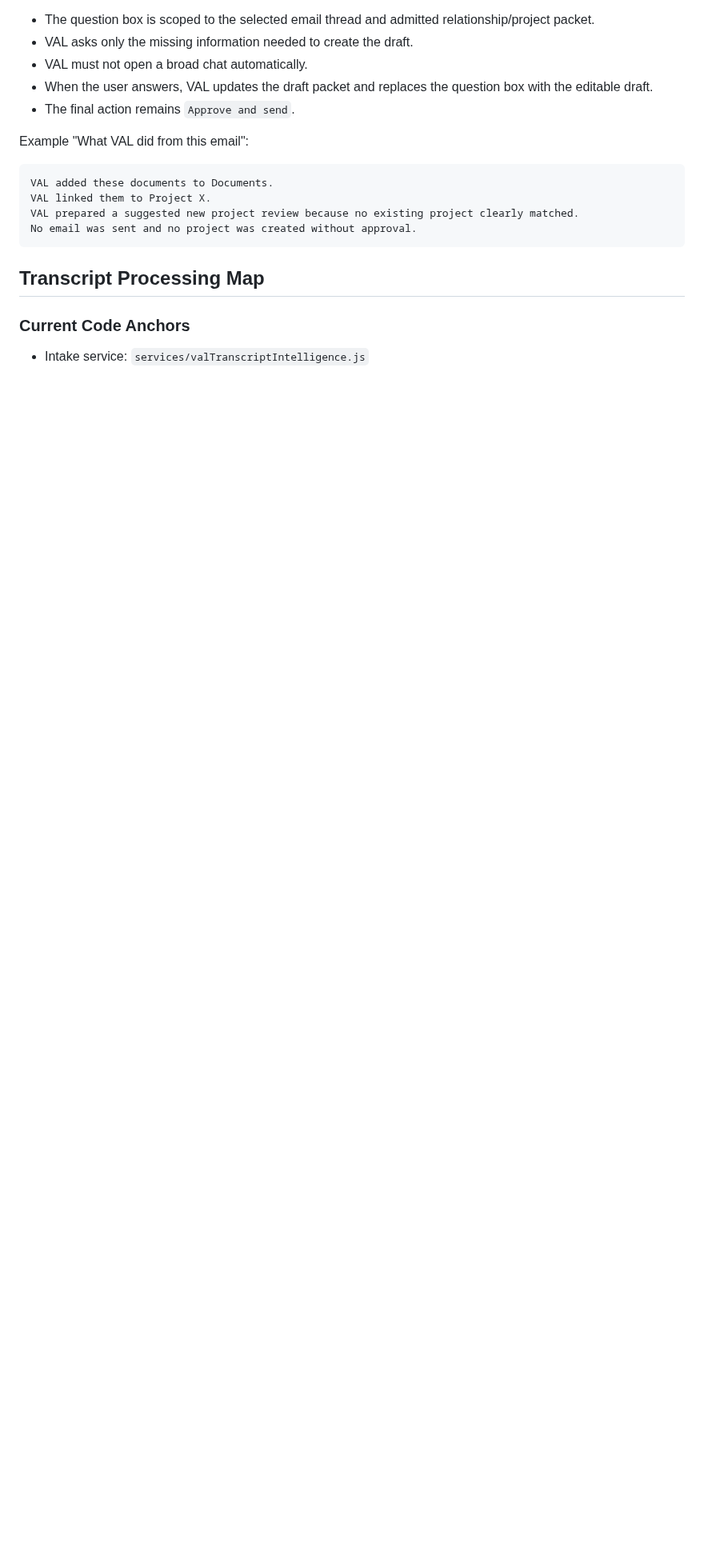
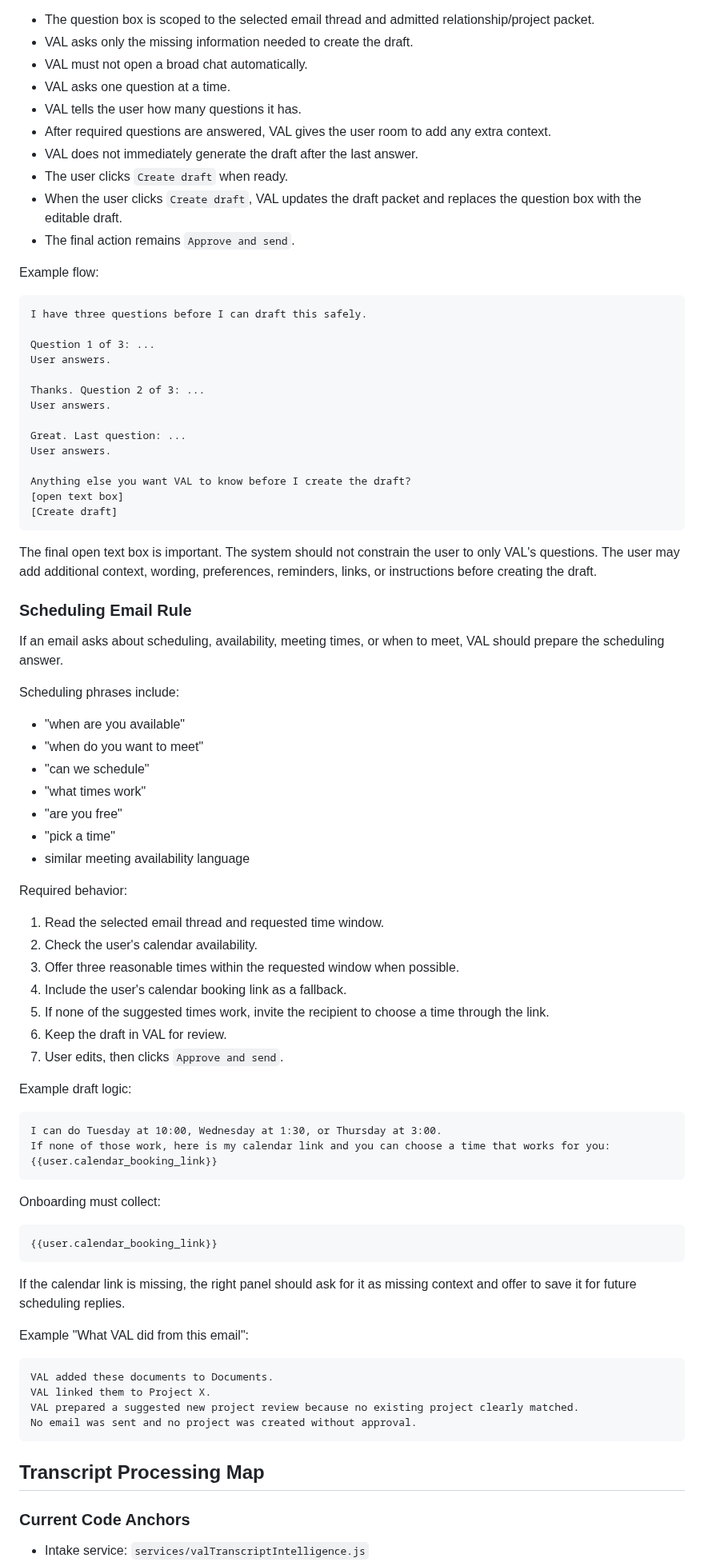
Before and after one commit to JessaGrace1221/jessa_VAL, a Markdown page: docs/VAL_SYSTEM_WIDE_SOURCE_AND_CLICK_MAP.md, the part around the change. Shown at 80% size. Drawn GitHub-style; blank space fills up the shorter version.

Commit message:
Document scheduling draft context flow

````diff
--- a/docs/VAL_SYSTEM_WIDE_SOURCE_AND_CLICK_MAP.md
+++ b/docs/VAL_SYSTEM_WIDE_SOURCE_AND_CLICK_MAP.md
@@ -558,8 +558,73 @@ Rules:
 - The question box is scoped to the selected email thread and admitted relationship/project packet.
 - VAL asks only the missing information needed to create the draft.
 - VAL must not open a broad chat automatically.
-- When the user answers, VAL updates the draft packet and replaces the question box with the editable draft.
+- VAL asks one question at a time.
+- VAL tells the user how many questions it has.
+- After required questions are answered, VAL gives the user room to add any extra context.
+- VAL does not immediately generate the draft after the last answer.
+- The user clicks `Create draft` when ready.
+- When the user clicks `Create draft`, VAL updates the draft packet and replaces the question box with the editable draft.
 - The final action remains `Approve and send`.
+
+Example flow:
+
+```text
+I have three questions before I can draft this safely.
+
+Question 1 of 3: ...
+User answers.
+
+Thanks. Question 2 of 3: ...
+User answers.
+
+Great. Last question: ...
+User answers.
+
+Anything else you want VAL to know before I create the draft?
+[open text box]
+[Create draft]
+```
+
+The final open text box is important. The system should not constrain the user to only VAL's questions. The user may add additional context, wording, preferences, reminders, links, or instructions before creating the draft.
+
+### Scheduling Email Rule
+
+If an email asks about scheduling, availability, meeting times, or when to meet, VAL should prepare the scheduling answer.
+
+Scheduling phrases include:
+
+- "when are you available"
+- "when do you want to meet"
+- "can we schedule"
+- "what times work"
+- "are you free"
+- "pick a time"
+- similar meeting availability language
+
+Required behavior:
+
+1. Read the selected email thread and requested time window.
+2. Check the user's calendar availability.
+3. Offer three reasonable times within the requested window when possible.
+4. Include the user's calendar booking link as a fallback.
+5. If none of the suggested times work, invite the recipient to choose a time through the link.
+6. Keep the draft in VAL for review.
+7. User edits, then clicks `Approve and send`.
+
+Example draft logic:
+
+```text
+I can do Tuesday at 10:00, Wednesday at 1:30, or Thursday at 3:00.
+If none of those work, here is my calendar link and you can choose a time that works for you: {{user.calendar_booking_link}}
+```
+
+Onboarding must collect:
+
+```text
+{{user.calendar_booking_link}}
+```
+
+If the calendar link is missing, the right panel should ask for it as missing context and offer to save it for future scheduling replies.
 
 Example "What VAL did from this email":
 
````
Also changed, not shown: docs/VAL_CONTEXT_REGISTRY.md (+1 -0 lines).
